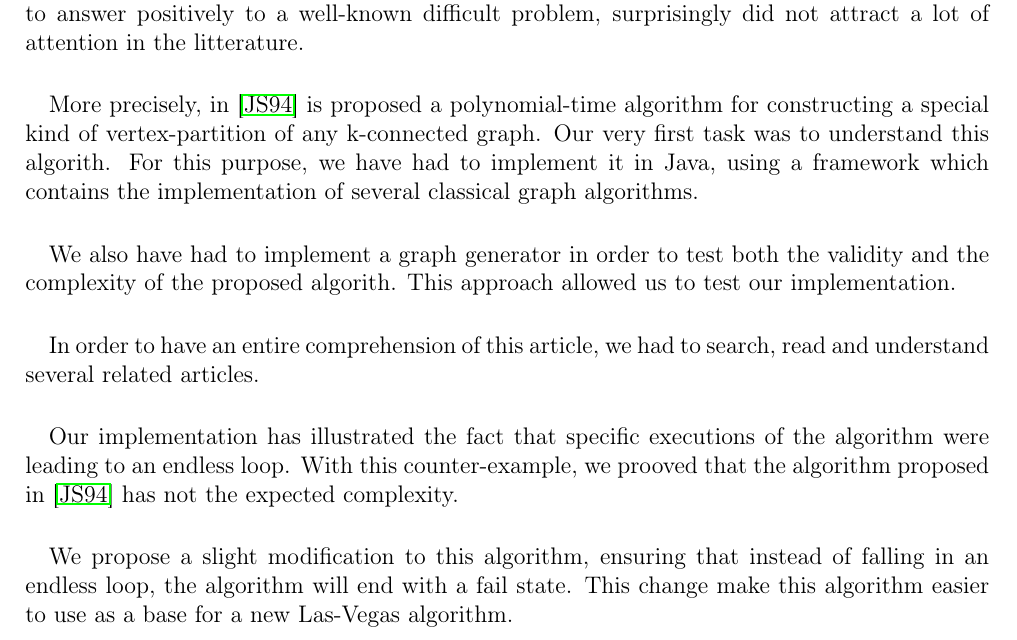
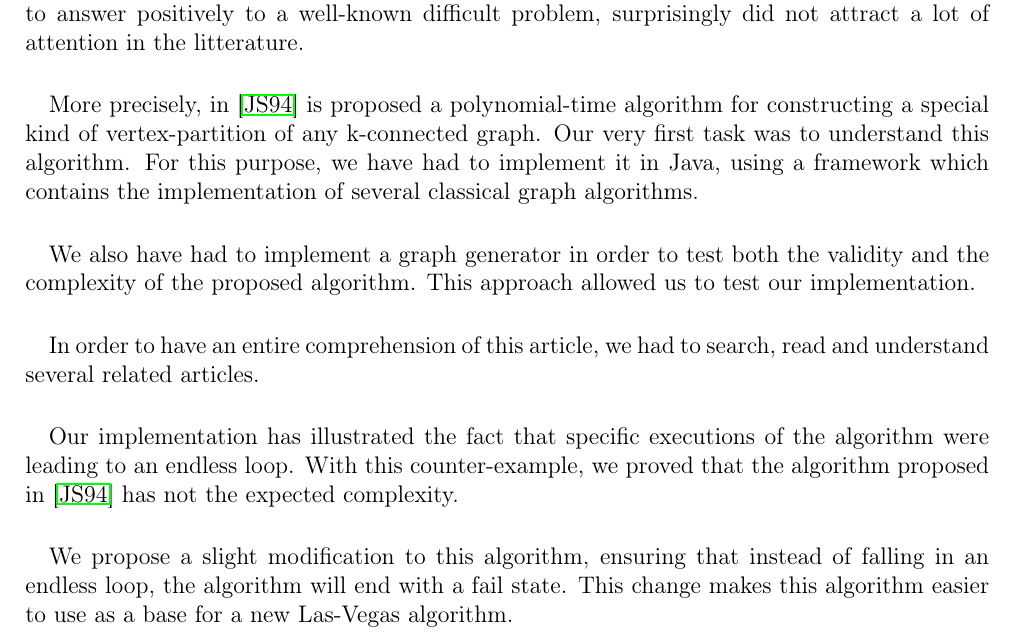
Before and after one commit to medrimonia/per2013, a LaTeX document (papers/report.tex, which reads papers/report/Introduction.tex): part of page 3 of 20, cut so that both start at the same text. Compiled offline with pdfLaTeX.

Commit message:
Small corrections

```diff
--- a/papers/report/Introduction.tex
+++ b/papers/report/Introduction.tex
@@ -8,14 +8,16 @@ surprisingly did not attract a lot of attention in the litterature.
 \paragraph{}
 More precisely, in~\cite{JS94} is proposed a polynomial-time algorithm for
 constructing a special kind of vertex-partition of any k-connected graph. Our
-very first task was to understand this algorith. For this purpose, we have had
+very first task was to understand this algorithm. For this purpose, we have had
 to implement it in Java, using a framework which contains the implementation
 of several classical graph algorithms.
+%TODO check classical vs classic
 
 % Testing the algorithm
 \paragraph{}
+% TODO préciser génération pour k-connexe
 We also have had to implement a graph generator in order to test both the
-validity and the complexity of the proposed algorith. This approach allowed
+validity and the complexity of the proposed algorithm. This approach allowed
 us to test our implementation.
 
 
@@ -28,12 +30,12 @@ read and understand several related articles.
 \paragraph{}
 Our implementation has illustrated the fact that specific executions of the
 algorithm were leading to an endless loop. With this counter-example, we
-prooved that the algorithm proposed in~\cite{JS94} has not the expected
+proved that the algorithm proposed in~\cite{JS94} has not the expected
 complexity.
 
 % Improvement : no endless loop
 \paragraph{}
 We propose a slight modification to this algorithm, ensuring that instead of
 falling in an endless loop, the algorithm will end with a fail state. This
-change make this algorithm easier to use as a base for a new Las-Vegas
+change makes this algorithm easier to use as a base for a new Las-Vegas
 algorithm.
```
